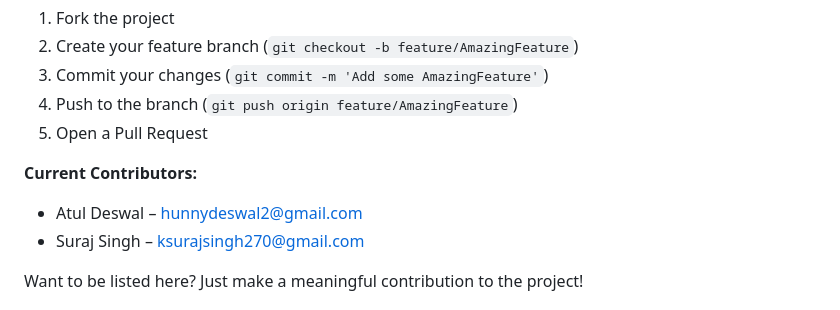
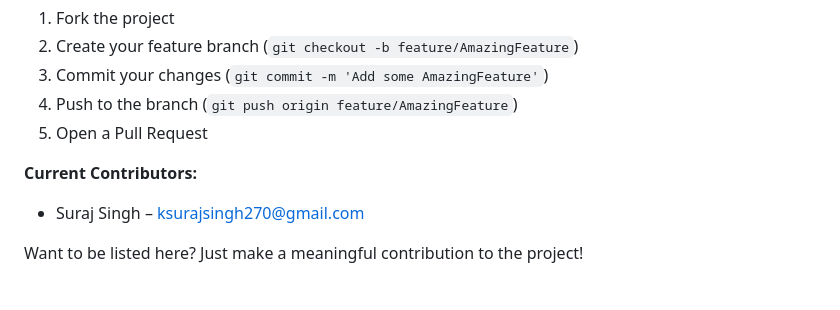
Before and after one commit to atuldeswal/TrackIt, a Markdown page: README.md, the part around the change. Rendered like a GitHub page.

```diff
--- a/README.md
+++ b/README.md
@@ -160,7 +160,6 @@ Contributions are welcome! Please feel free to submit a Pull Request.
 5. Open a Pull Request
 
 **Current Contributors:**
-- Atul Deswal – [hunnydeswal2@gmail.com](mailto:hunnydeswal2@gmail.com)
 - Suraj Singh – [ksurajsingh270@gmail.com](mailto:ksurajsingh270@gmail.com)
 
 Want to be listed here? Just make a meaningful contribution to the project!
```
